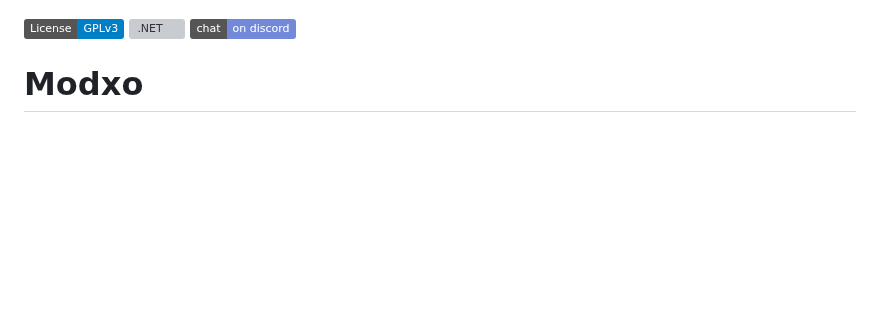
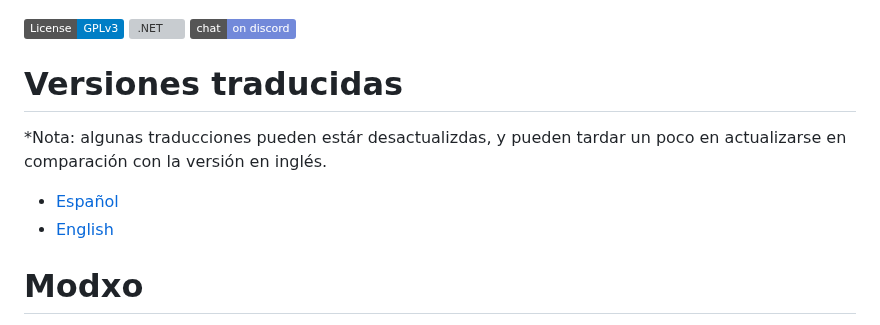
Before and after one commit to Team-Resurgent/Modxo, a Markdown page: README ES-MX.md, the part around the change. Drawn GitHub-style; badges without logos; blank space fills up the shorter version; grey boxes are pictures that could not be loaded.

Commit message:
Update README and README ES-MX: added a section translated versions in both files and languages

```diff
--- a/README ES-MX.md
+++ b/README ES-MX.md
@@ -3,6 +3,13 @@
 [![License: GPL v3](https://img.shields.io/badge/License-GPLv3-blue.svg)](https://github.com/Team-Resurgent/Repackinator/blob/main/LICENSE.md)
 [![.NET](https://github.com/Team-Resurgent/Modxo/actions/workflows/BundleModxo.yml/badge.svg)](https://github.com/Team-Resurgent/Modxo/actions/workflows/BundleModxo.yml)
 [![Discord](https://img.shields.io/badge/chat-on%20discord-7289da.svg?logo=discord)](https://discord.gg/VcdSfajQGK)
+
+# Versiones traducidas
+
+*Nota: algunas traducciones pueden estár desactualizdas, y pueden tardar un poco en actualizarse en comparación con la versión en inglés.
+
+ - [Español](https://github.com/Team-Resurgent/Modxo/blob/main/README%20ES-MX.md)
+ - [English](https://github.com/Team-Resurgent)
 
 # Modxo
 
```
Also changed, not shown: README.md (+6 -0 lines).
